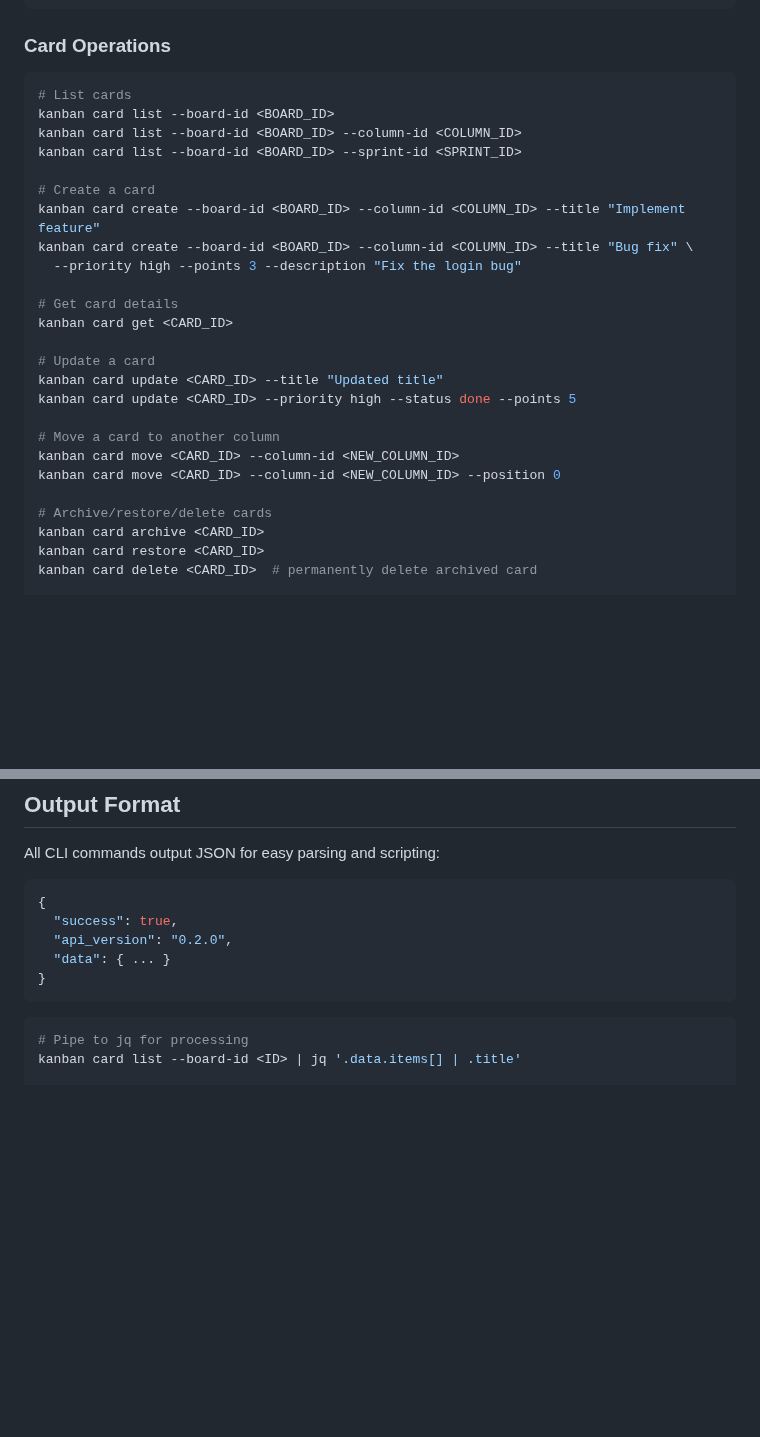
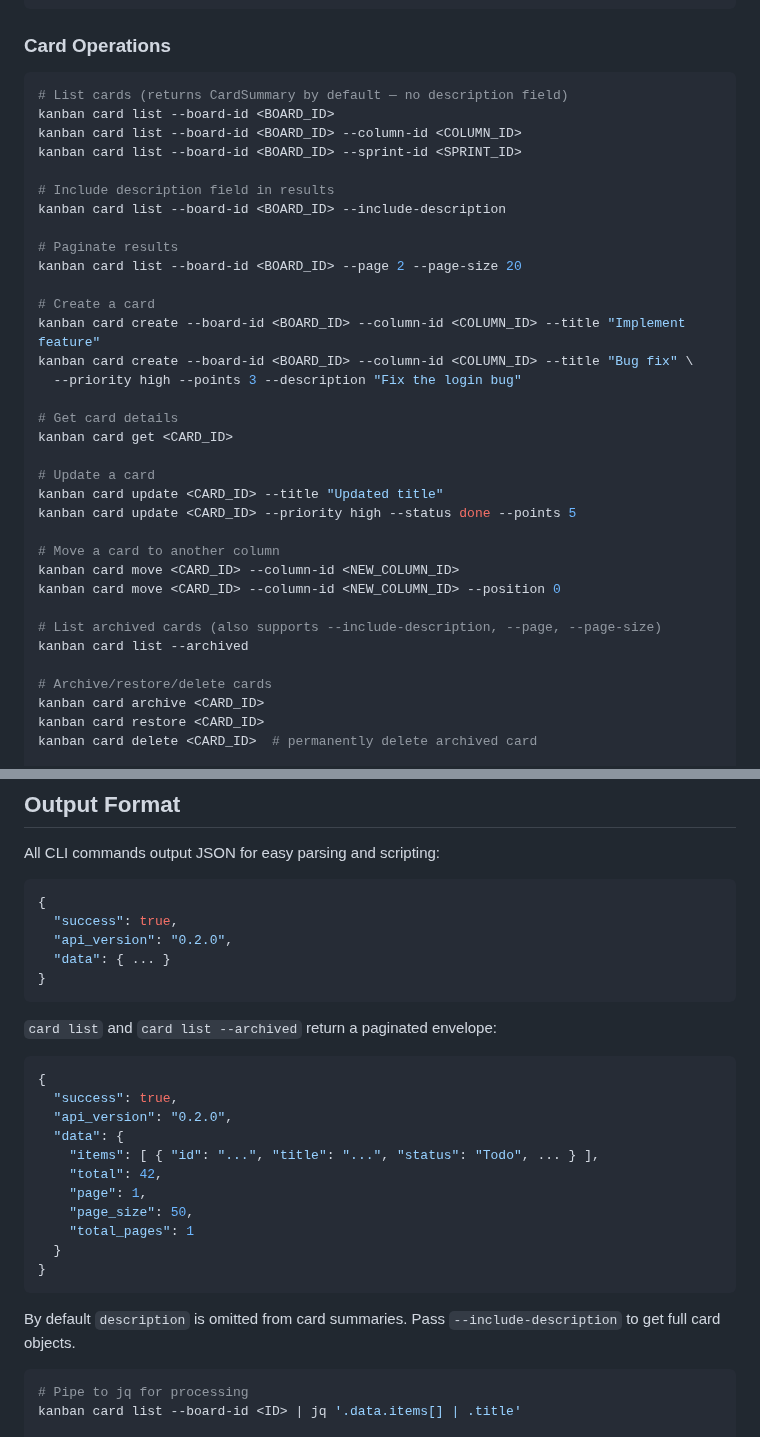
Before and after one commit to fulsomenko/kanban, a Markdown page: crates/kanban-cli/README.md, 2 parts joined by grey strips. Rendered like a GitHub page; blank space fills up the shorter version.

Commit message:
docs(cli): document --include-description, --page, --page-size and paginated response shape

````diff
--- a/crates/kanban-cli/README.md
+++ b/crates/kanban-cli/README.md
@@ -88,10 +88,16 @@ kanban column delete <COLUMN_ID>
 ### Card Operations
 
 ```bash
-# List cards
+# List cards (returns CardSummary by default — no description field)
 kanban card list --board-id <BOARD_ID>
 kanban card list --board-id <BOARD_ID> --column-id <COLUMN_ID>
 kanban card list --board-id <BOARD_ID> --sprint-id <SPRINT_ID>
+
+# Include description field in results
+kanban card list --board-id <BOARD_ID> --include-description
+
+# Paginate results
+kanban card list --board-id <BOARD_ID> --page 2 --page-size 20
 
 # Create a card
 kanban card create --board-id <BOARD_ID> --column-id <COLUMN_ID> --title "Implement feature"
@@ -108,6 +114,9 @@ kanban card update <CARD_ID> --priority high --status done --points 5
 # Move a card to another column
 kanban card move <CARD_ID> --column-id <NEW_COLUMN_ID>
 kanban card move <CARD_ID> --column-id <NEW_COLUMN_ID> --position 0
+
+# List archived cards (also supports --include-description, --page, --page-size)
+kanban card list --archived
 
 # Archive/restore/delete cards
 kanban card archive <CARD_ID>
@@ -178,6 +187,24 @@ All CLI commands output JSON for easy parsing and scripting:
   "data": { ... }
 }
 ```
+
+`card list` and `card list --archived` return a paginated envelope:
+
+```json
+{
+  "success": true,
+  "api_version": "0.2.0",
+  "data": {
+    "items": [ { "id": "...", "title": "...", "status": "Todo", ... } ],
+    "total": 42,
+    "page": 1,
+    "page_size": 50,
+    "total_pages": 1
+  }
+}
+```
+
+By default `description` is omitted from card summaries. Pass `--include-description` to get full card objects.
 
 ```bash
 # Pipe to jq for processing
````
